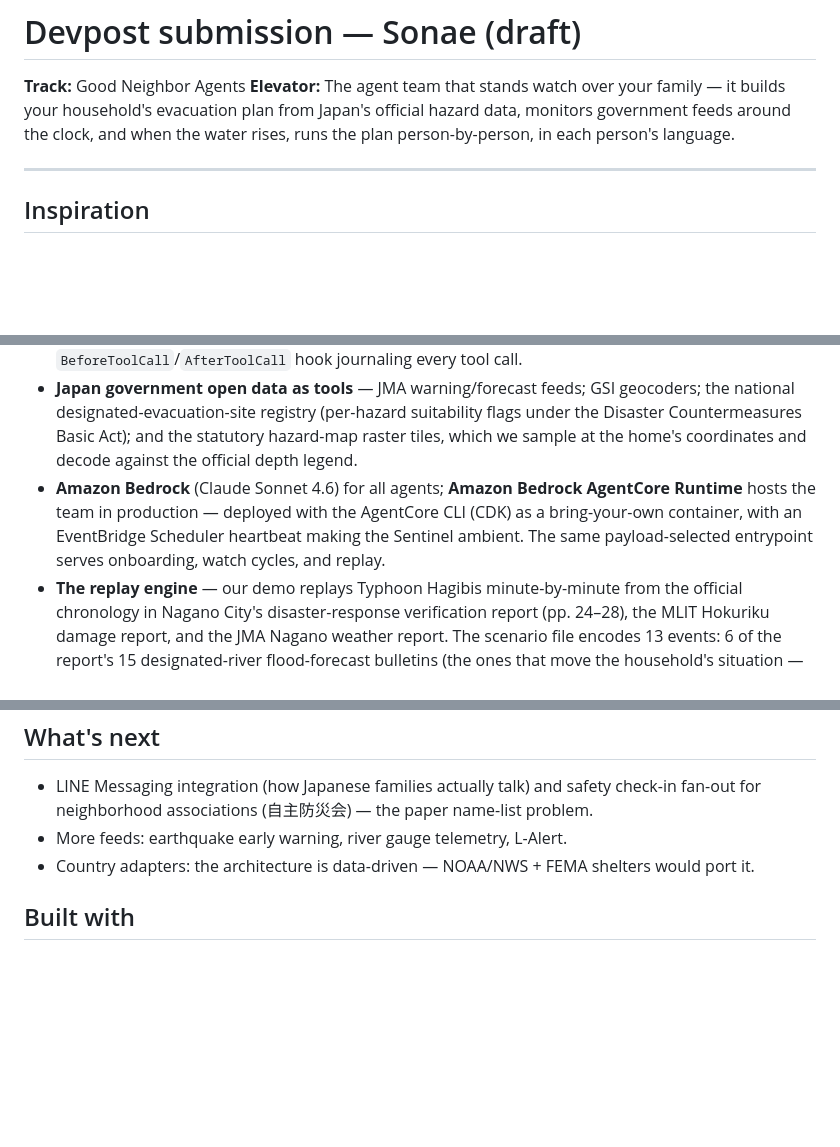
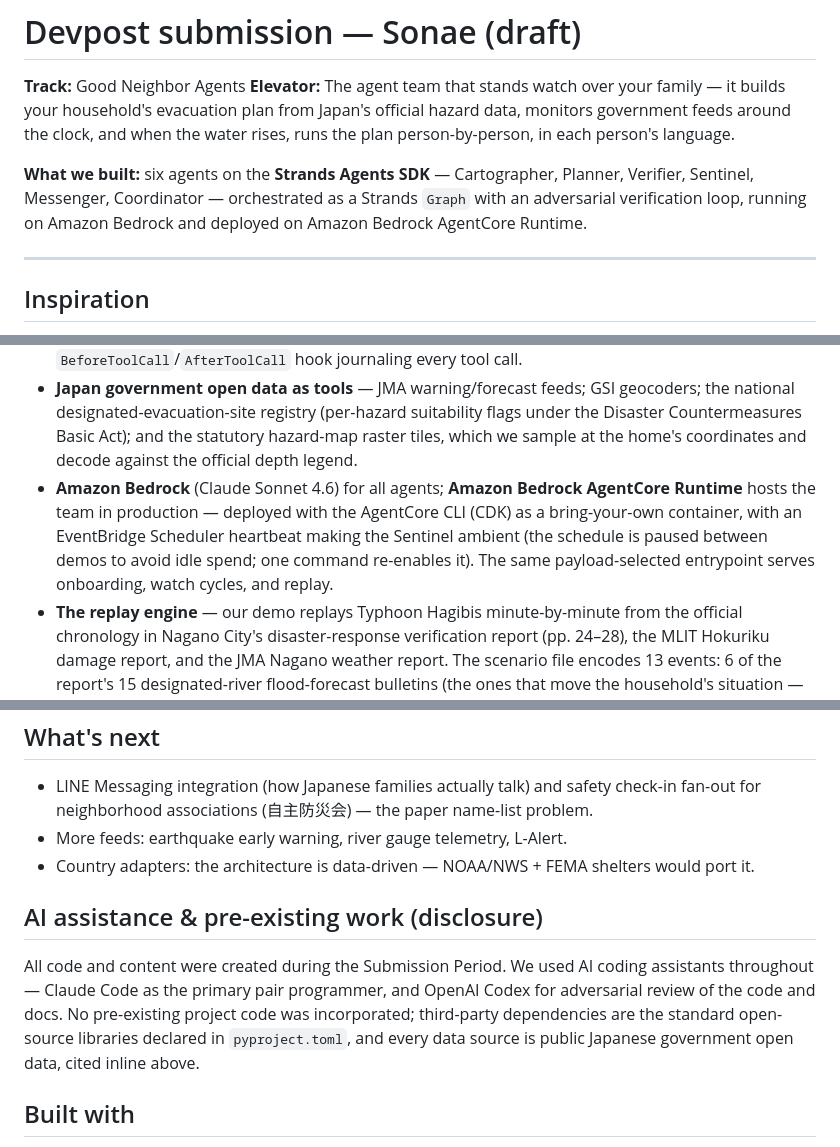
Before and after one commit to HironobuIga/sonae, a Markdown page: docs/devpost.md, 3 parts joined by grey strips. Drawn GitHub-style; blank space fills up the shorter version.

```diff
--- a/docs/devpost.md
+++ b/docs/devpost.md
@@ -4,6 +4,10 @@
 **Elevator:** The agent team that stands watch over your family — it builds your household's
 evacuation plan from Japan's official hazard data, monitors government feeds around the clock, and
 when the water rises, runs the plan person-by-person, in each person's language.
+
+**What we built:** six agents on the **Strands Agents SDK** — Cartographer, Planner, Verifier,
+Sentinel, Messenger, Coordinator — orchestrated as a Strands `Graph` with an adversarial
+verification loop, running on Amazon Bedrock and deployed on Amazon Bedrock AgentCore Runtime.
 
 ---
 
@@ -73,8 +77,9 @@ decisions.
   home's coordinates and decode against the official depth legend.
 - **Amazon Bedrock** (Claude Sonnet 4.6) for all agents; **Amazon Bedrock AgentCore Runtime** hosts
   the team in production — deployed with the AgentCore CLI (CDK) as a bring-your-own container, with
-  an EventBridge Scheduler heartbeat making the Sentinel ambient. The same payload-selected
-  entrypoint serves onboarding, watch cycles, and replay.
+  an EventBridge Scheduler heartbeat making the Sentinel ambient (the schedule is paused between
+  demos to avoid idle spend; one command re-enables it). The same payload-selected entrypoint
+  serves onboarding, watch cycles, and replay.
 - **The replay engine** — our demo replays Typhoon Hagibis minute-by-minute from the official
   chronology in Nagano City's disaster-response verification report (pp. 24–28), the MLIT Hokuriku
   damage report, and the JMA Nagano weather report. The scenario file encodes 13 events: 6 of the
@@ -128,6 +133,14 @@ decisions.
 - More feeds: earthquake early warning, river gauge telemetry, L-Alert.
 - Country adapters: the architecture is data-driven — NOAA/NWS + FEMA shelters would port it.
 
+## AI assistance & pre-existing work (disclosure)
+
+All code and content were created during the Submission Period. We used AI coding assistants
+throughout — Claude Code as the primary pair programmer, and OpenAI Codex for adversarial review
+of the code and docs. No pre-existing project code was incorporated; third-party dependencies are
+the standard open-source libraries declared in `pyproject.toml`, and every data source is public
+Japanese government open data, cited inline above.
+
 ## Built with
 
 `strands-agents` · Amazon Bedrock (Claude Sonnet 4.6) · Amazon Bedrock AgentCore · Python ·
```
Also changed, not shown: README.md (+44 -10 lines).
